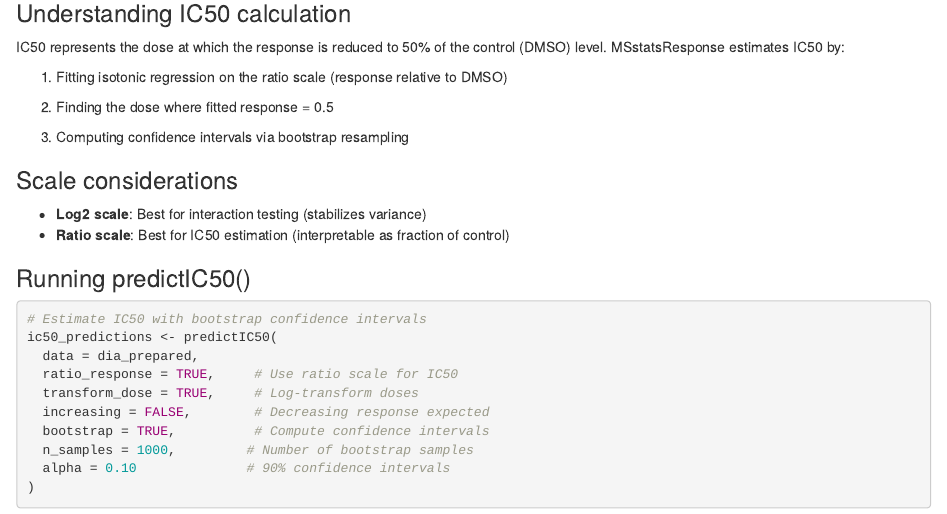
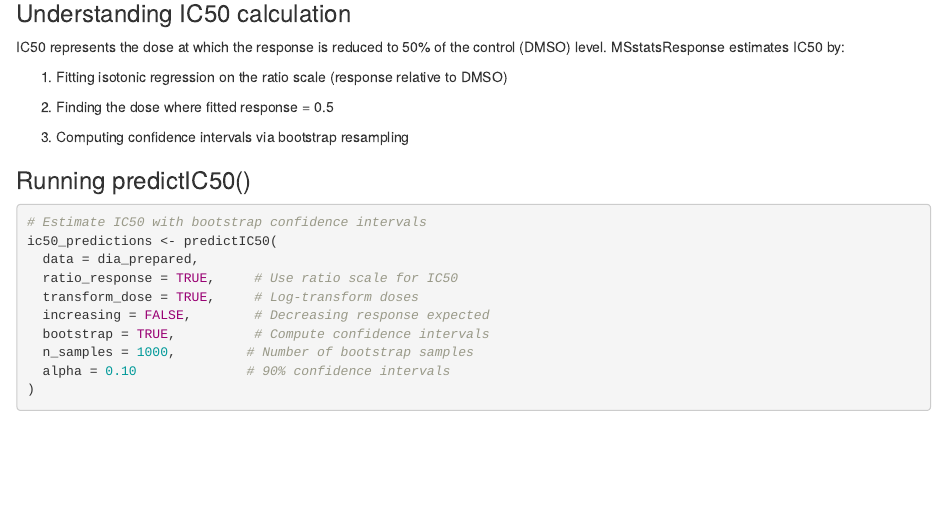
Before and after one commit to Vitek-Lab/MSstatsResponse, an R Markdown document (vignettes/MSstatsResponse.Rmd): the page in a window 1100 px wide, from 5380 px down. Rendered offline with R 4.5, knitr and Pandoc, with nearby package versions; drawn as R Markdown's standard HTML page in place of the format the file asks for; some code elsewhere in the file could not run offline; common packages that the code uses without loading them are loaded.

Commit message:
Update MSstatsResponse.Rmd

````diff
--- a/vignettes/MSstatsResponse.Rmd
+++ b/vignettes/MSstatsResponse.Rmd
@@ -249,11 +249,6 @@ IC50 represents the dose at which the response is reduced to 50% of the control
 3. Computing confidence intervals via bootstrap resampling
 
 
-### Scale considerations
-
-- **Log2 scale**: Best for interaction testing (stabilizes variance)
-- **Ratio scale**: Best for IC50 estimation (interpretable as fraction of control)
-
 ### Running predictIC50()
 
 ```{r predict_ic50, message=FALSE, warning=FALSE}
````
